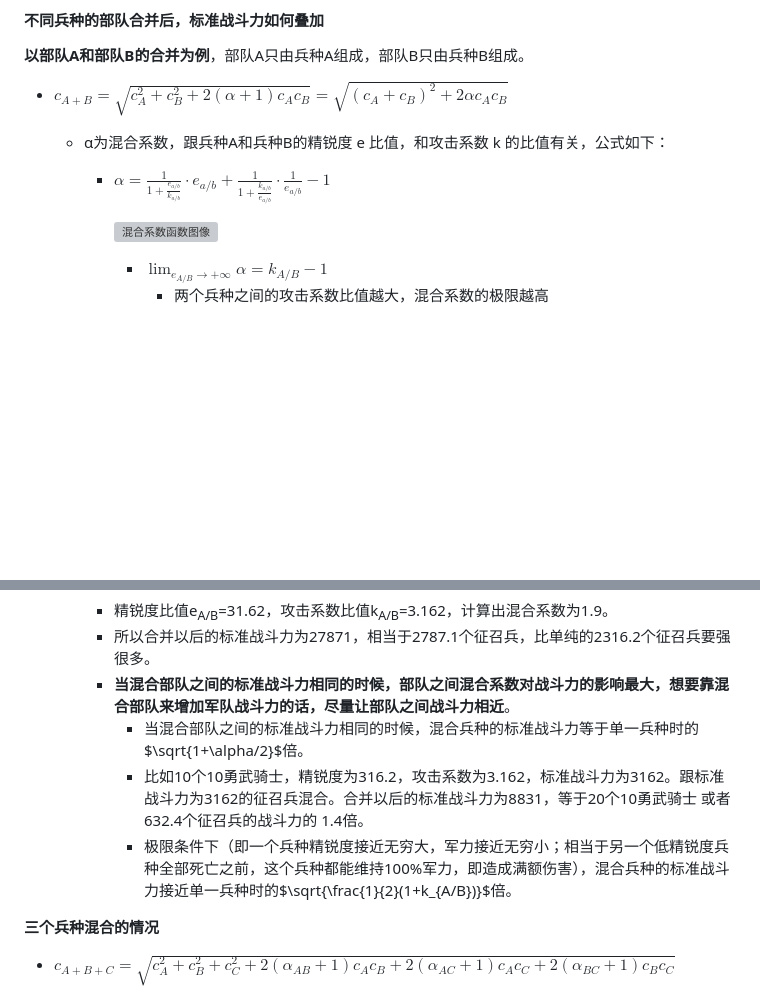
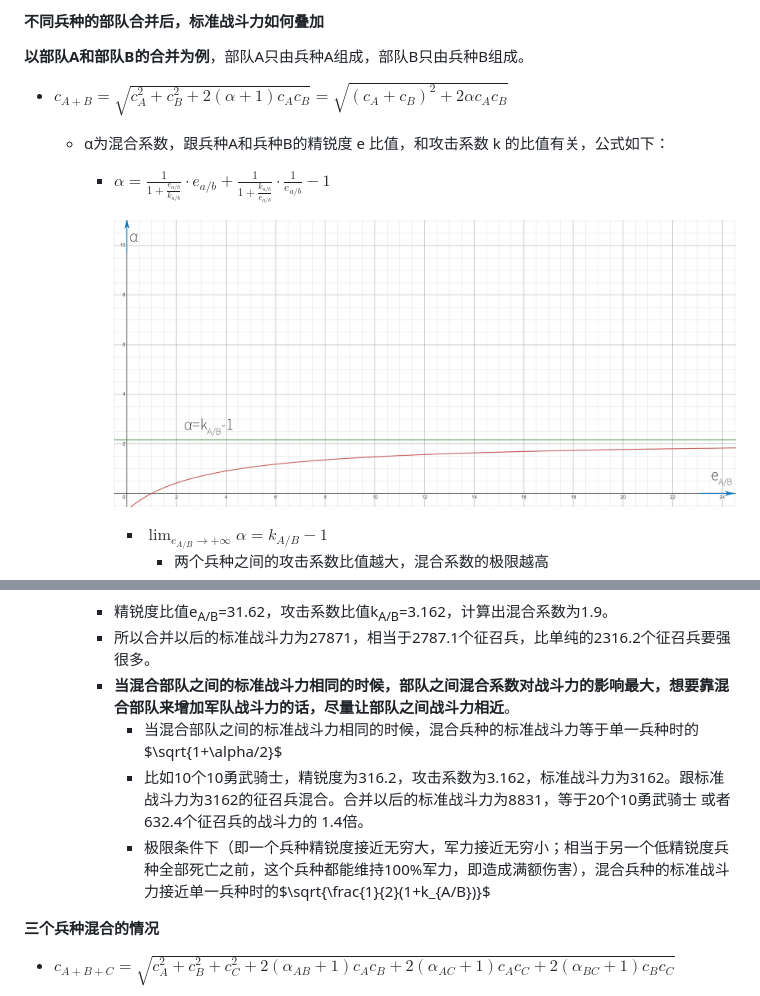
Before and after one commit to ZJUZBW/CK3-Battle, a Markdown page: README.md, 2 parts joined by grey strips. Drawn GitHub-style; blank space fills up the shorter version; grey boxes are pictures that could not be loaded.

```diff
--- a/README.md
+++ b/README.md
@@ -102,7 +102,7 @@
   - α为混合系数，跟兵种A和兵种B的精锐度 e 比值，和攻击系数 k 的比值有关，公式如下：
     - $\alpha=\frac{1}{1+\frac{e_{a/b}}{k_{a/b}}}\cdot e_{a/b}+\frac{1}{1+\frac{k_{a/b}}{e_{a/b}}}\cdot\frac{1}{e_{a/b}}-1$
 
-      ![混合系数函数图像](images\混合系数函数图像.jpg)
+      ![混合系数函数图像](images/混合系数函数图像.jpg)
 
       - $\lim_{e_{A/B}\rightarrow+\infty}\alpha = k_{A/B}-1$
         - 两个兵种之间的攻击系数比值越大，混合系数的极限越高
@@ -121,9 +121,9 @@
     - 精锐度比值e<sub>A/B</sub>=31.62，攻击系数比值k<sub>A/B</sub>=3.162，计算出混合系数为1.9。
     - 所以合并以后的标准战斗力为27871，相当于2787.1个征召兵，比单纯的2316.2个征召兵要强很多。
     - **当混合部队之间的标准战斗力相同的时候，部队之间混合系数对战斗力的影响最大，想要靠混合部队来增加军队战斗力的话，尽量让部队之间战斗力相近**。
-      - 当混合部队之间的标准战斗力相同的时候，混合兵种的标准战斗力等于单一兵种时的$\sqrt{1+\alpha/2}$倍。
+      - 当混合部队之间的标准战斗力相同的时候，混合兵种的标准战斗力等于单一兵种时的$\sqrt{1+\alpha/2}$
       - 比如10个10勇武骑士，精锐度为316.2，攻击系数为3.162，标准战斗力为3162。跟标准战斗力为3162的征召兵混合。合并以后的标准战斗力为8831，等于20个10勇武骑士 或者 632.4个征召兵的战斗力的 1.4倍。
-      - 极限条件下（即一个兵种精锐度接近无穷大，军力接近无穷小；相当于另一个低精锐度兵种全部死亡之前，这个兵种都能维持100%军力，即造成满额伤害），混合兵种的标准战斗力接近单一兵种时的$\sqrt{\frac{1}{2}(1+k_{A/B})}$倍。
+      - 极限条件下（即一个兵种精锐度接近无穷大，军力接近无穷小；相当于另一个低精锐度兵种全部死亡之前，这个兵种都能维持100%军力，即造成满额伤害），混合兵种的标准战斗力接近单一兵种时的$\sqrt{\frac{1}{2}(1+k_{A/B})}$
 
 **三个兵种混合的情况**
 
```
